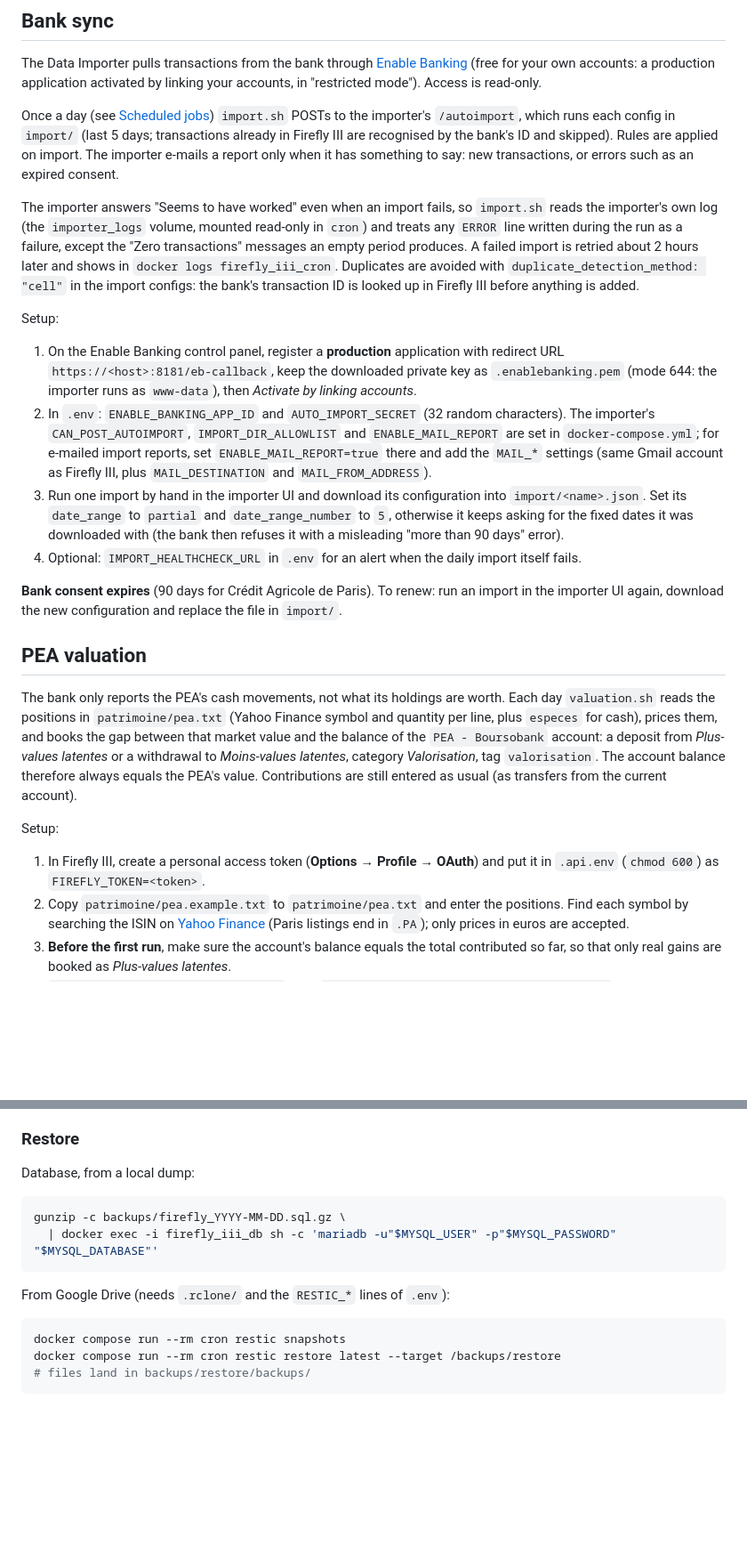
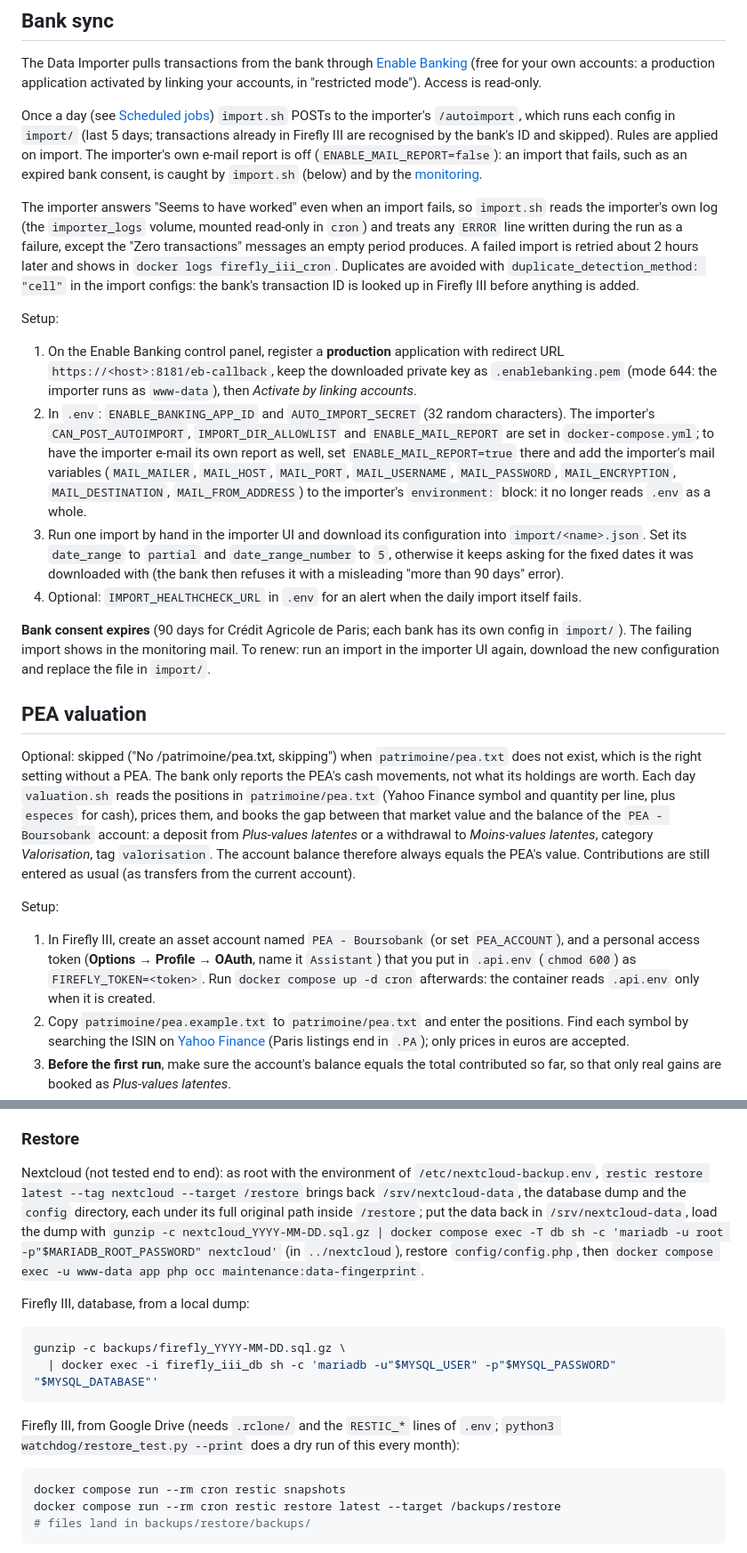
Before and after one commit to mart-jdlm/firefly-iii, a Markdown page: README.md, 2 parts joined by grey strips. Shown at 89% size. Rendered like a GitHub page; blank space fills up the shorter version.

Commit message:
README: fix the importer mail description, document optional PEA, tokens, linger and Nextcloud restore

````diff
--- a/README.md
+++ b/README.md
@@ -127,26 +130,26 @@ Firefly III sends bill reminders through the `MAIL_*` settings in `.env` (Gmail
 
 The Data Importer pulls transactions from the bank through [Enable Banking](https://enablebanking.com/) (free for your own accounts: a production application activated by linking your accounts, in "restricted mode"). Access is read-only.
 
-Once a day (see [Scheduled jobs](#scheduled-jobs)) `import.sh` POSTs to the importer's `/autoimport`, which runs each config in `import/` (last 5 days; transactions already in Firefly III are recognised by the bank's ID and skipped). Rules are applied on import. The importer e-mails a report only when it has something to say: new transactions, or errors such as an expired consent.
+Once a day (see [Scheduled jobs](#scheduled-jobs)) `import.sh` POSTs to the importer's `/autoimport`, which runs each config in `import/` (last 5 days; transactions already in Firefly III are recognised by the bank's ID and skipped). Rules are applied on import. The importer's own e-mail report is off (`ENABLE_MAIL_REPORT=false`): an import that fails, such as an expired bank consent, is caught by `import.sh` (below) and by the [monitoring](#monitoring).
 
 The importer answers "Seems to have worked" even when an import fails, so `import.sh` reads the importer's own log (the `importer_logs` volume, mounted read-only in `cron`) and treats any `ERROR` line written during the run as a failure, except the "Zero transactions" messages an empty period produces. A failed import is retried about 2 hours later and shows in `docker logs firefly_iii_cron`. Duplicates are avoided with `duplicate_detection_method: "cell"` in the import configs: the bank's transaction ID is looked up in Firefly III before anything is added.
 
 Setup:
 
 1. On the Enable Banking control panel, register a **production** application with redirect URL `https://<host>:8181/eb-callback`, keep the downloaded private key as `.enablebanking.pem` (mode 644: the importer runs as `www-data`), then *Activate by linking accounts*.
-2. In `.env`: `ENABLE_BANKING_APP_ID` and `AUTO_IMPORT_SECRET` (32 random characters). The importer's `CAN_POST_AUTOIMPORT`, `IMPORT_DIR_ALLOWLIST` and `ENABLE_MAIL_REPORT` are set in `docker-compose.yml`; for e-mailed import reports, set `ENABLE_MAIL_REPORT=true` there and add the `MAIL_*` settings (same Gmail account as Firefly III, plus `MAIL_DESTINATION` and `MAIL_FROM_ADDRESS`).
+2. In `.env`: `ENABLE_BANKING_APP_ID` and `AUTO_IMPORT_SECRET` (32 random characters). The importer's `CAN_POST_AUTOIMPORT`, `IMPORT_DIR_ALLOWLIST` and `ENABLE_MAIL_REPORT` are set in `docker-compose.yml`; to have the importer e-mail its own report as well, set `ENABLE_MAIL_REPORT=true` there and add the importer's mail variables (`MAIL_MAILER`, `MAIL_HOST`, `MAIL_PORT`, `MAIL_USERNAME`, `MAIL_PASSWORD`, `MAIL_ENCRYPTION`, `MAIL_DESTINATION`, `MAIL_FROM_ADDRESS`) to the importer's `environment:` block: it no longer reads `.env` as a whole.
 3. Run one import by hand in the importer UI and download its configuration into `import/<name>.json`. Set its `date_range` to `partial` and `date_range_number` to `5`, otherwise it keeps asking for the fixed dates it was downloaded with (the bank then refuses it with a misleading "more than 90 days" error).
 4. Optional: `IMPORT_HEALTHCHECK_URL` in `.env` for an alert when the daily import itself fails.
 
-**Bank consent expires** (90 days for Crédit Agricole de Paris). To renew: run an import in the importer UI again, download the new configuration and replace the file in `import/`.
+**Bank consent expires** (90 days for Crédit Agricole de Paris; each bank has its own config in `import/`). The failing import shows in the monitoring mail. To renew: run an import in the importer UI again, download the new configuration and replace the file in `import/`.
 
 ## PEA valuation
 
-The bank only reports the PEA's cash movements, not what its holdings are worth. Each day `valuation.sh` reads the positions in `patrimoine/pea.txt` (Yahoo Finance symbol and quantity per line, plus `especes` for cash), prices them, and books the gap between that market value and the balance of the `PEA - Boursobank` account: a deposit from *Plus-values latentes* or a withdrawal to *Moins-values latentes*, category *Valorisation*, tag `valorisation`. The account balance therefore always equals the PEA's value. Contributions are still entered as usual (as transfers from the current account).
+Optional: skipped ("No /patrimoine/pea.txt, skipping") when `patrimoine/pea.txt` does not exist, which is the right setting without a PEA. The bank only reports the PEA's cash movements, not what its holdings are worth. Each day `valuation.sh` reads the positions in `patrimoine/pea.txt` (Yahoo Finance symbol and quantity per line, plus `especes` for cash), prices them, and books the gap between that market value and the balance of the `PEA - Boursobank` account: a deposit from *Plus-values latentes* or a withdrawal to *Moins-values latentes*, category *Valorisation*, tag `valorisation`. The account balance therefore always equals the PEA's value. Contributions are still entered as usual (as transfers from the current account).
 
 Setup:
 
-1. In Firefly III, create a personal access token (**Options → Profile → OAuth**) and put it in `.api.env` (`chmod 600`) as `FIREFLY_TOKEN=<token>`.
+1. In Firefly III, create an asset account named `PEA - Boursobank` (or set `PEA_ACCOUNT`), and a personal access token (**Options → Profile → OAuth**, name it `Assistant`) that you put in `.api.env` (`chmod 600`) as `FIREFLY_TOKEN=<token>`. Run `docker compose up -d cron` afterwards: the container reads `.api.env` only when it is created.
 2. Copy `patrimoine/pea.example.txt` to `patrimoine/pea.txt` and enter the positions. Find each symbol by searching the ISIN on [Yahoo Finance](https://finance.yahoo.com) (Paris listings end in `.PA`); only prices in euros are accepted.
 3. **Before the first run**, make sure the account's balance equals the total contributed so far, so that only real gains are booked as *Plus-values latentes*.
 4. `docker compose up -d --build cron`, then `docker exec firefly_iii_cron valuation.sh`.
@@ -258,14 +262,16 @@ Nextcloud (`../nextcloud`, outside this repository) is backed up by the root sys
 
 ### Restore
 
-Database, from a local dump:
+Nextcloud (not tested end to end): as root with the environment of `/etc/nextcloud-backup.env`, `restic restore latest --tag nextcloud --target /restore` brings back `/srv/nextcloud-data`, the database dump and the `config` directory, each under its full original path inside `/restore`; put the data back in `/srv/nextcloud-data`, load the dump with `gunzip -c nextcloud_YYYY-MM-DD.sql.gz | docker compose exec -T db sh -c 'mariadb -u root -p"$MARIADB_ROOT_PASSWORD" nextcloud'` (in `../nextcloud`), restore `config/config.php`, then `docker compose exec -u www-data app php occ maintenance:data-fingerprint`.
+
+Firefly III, database, from a local dump:
 
 ```bash
 gunzip -c backups/firefly_YYYY-MM-DD.sql.gz \
   | docker exec -i firefly_iii_db sh -c 'mariadb -u"$MYSQL_USER" -p"$MYSQL_PASSWORD" "$MYSQL_DATABASE"'
 ```
 
-From Google Drive (needs `.rclone/` and the `RESTIC_*` lines of `.env`):
+Firefly III, from Google Drive (needs `.rclone/` and the `RESTIC_*` lines of `.env`; `python3 watchdog/restore_test.py --print` does a dry run of this every month):
 
 ```bash
 docker compose run --rm cron restic snapshots
````
Also changed, not shown: other parts of README.md (+7 -3 lines).
